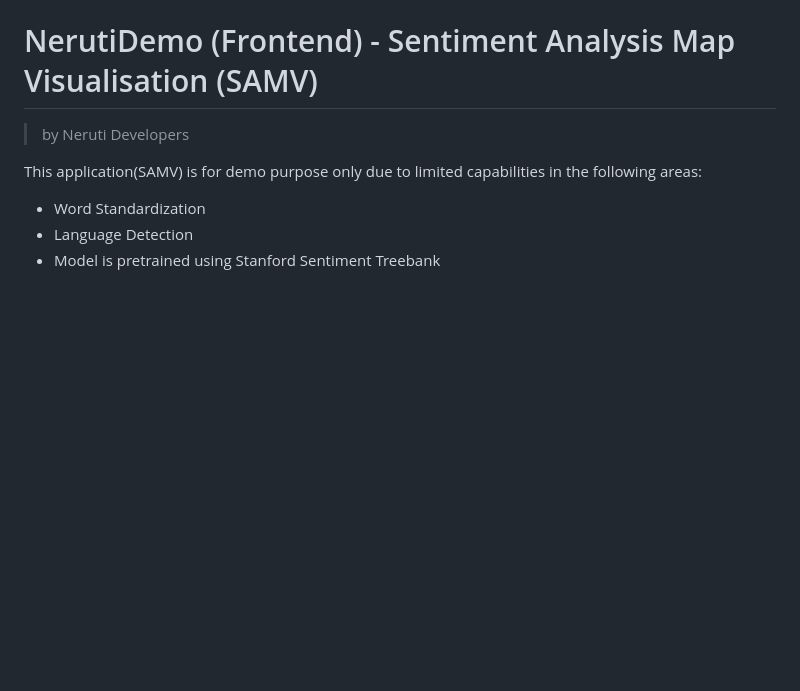
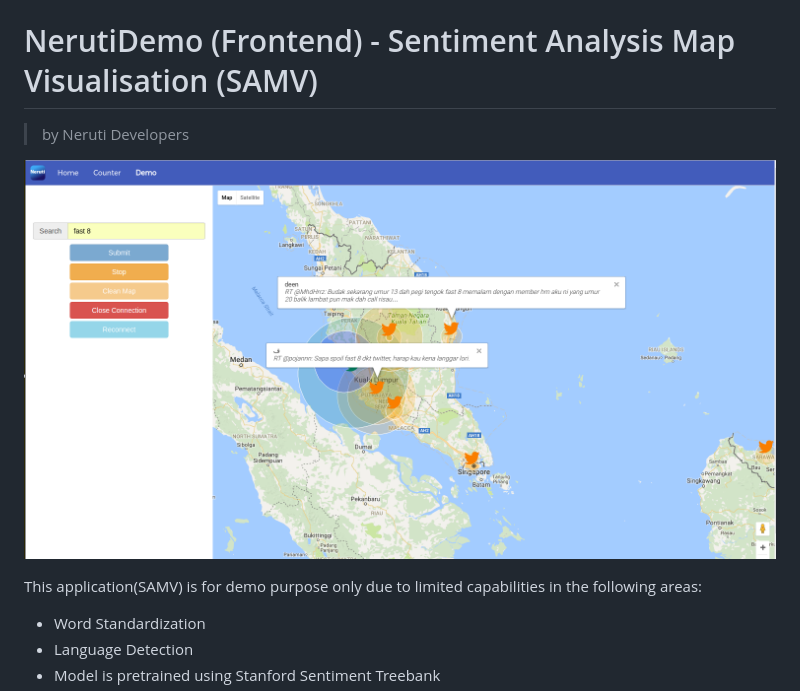
Before and after one commit to neruti-developers/neruti-demo-frontend, a Markdown page: README.md, the part around the change. Rendered like a GitHub page; pictures changed too: images/sentiment-analysis-malaysia.png (added); blank space fills up the shorter version.

Commit message:
added image

```diff
--- a/README.md
+++ b/README.md
@@ -1,5 +1,7 @@
 # NerutiDemo (Frontend) - Sentiment Analysis Map Visualisation (SAMV)
 >   by Neruti Developers
+
+![sentiment analysis image](/images/sentiment-analysis-malaysia.png)
 
 This application(SAMV) is for demo purpose only due to limited capabilities in the following areas:
 
```
